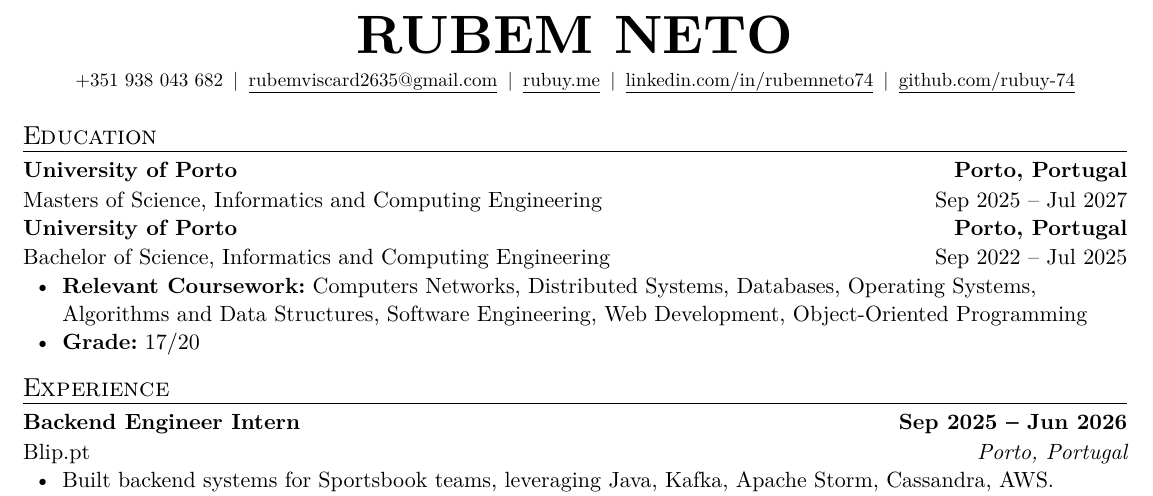
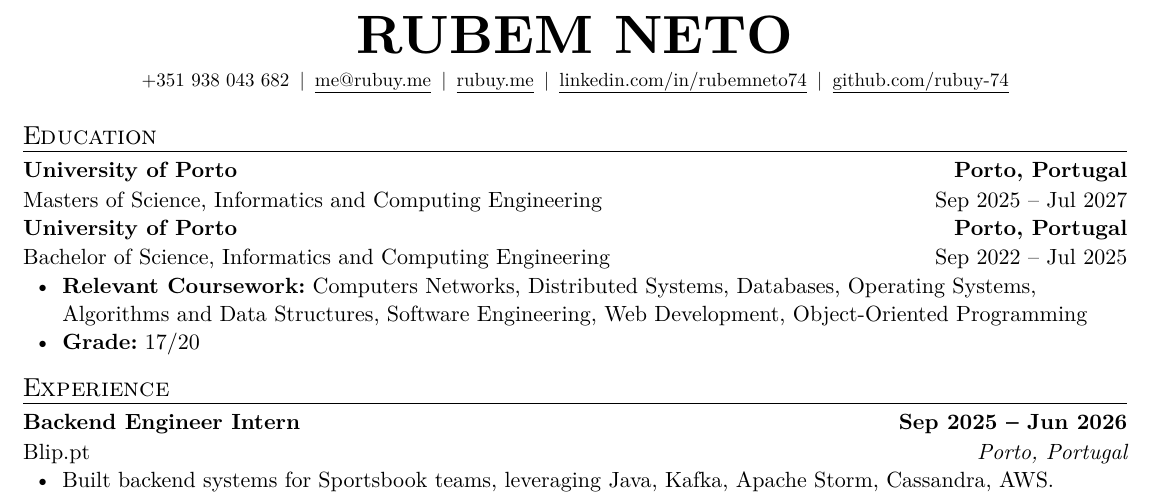
Before and after one commit to rubuy-74/cv, a Typst document (rubem-cv.typ): part of the page, cut so that both start at the same text. The pictures show the PDF file rubem-cv.pdf that the author committed with the source.

Commit message:
feat: change email address

```diff
--- a/rubem-cv.typ
+++ b/rubem-cv.typ
@@ -5,7 +5,7 @@
 
 #let name = "Rubem Neto"
 #let phone = "+351 938 043 682"
-#let email = "rubemviscard2635@gmail.com"
+#let email = "me@rubuy.me"
 #let github = "rubuy-74"
 #let linkedin = "rubemneto74"
 #let personal-site = "rubuy.me"
```
Also changed, not shown: rubem-cv.pdf.
